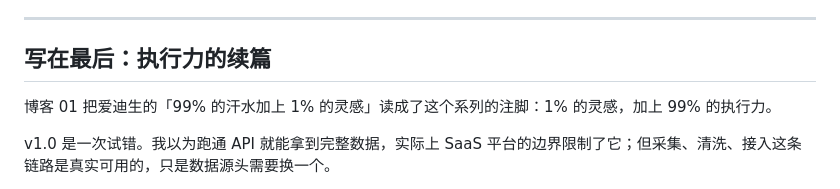
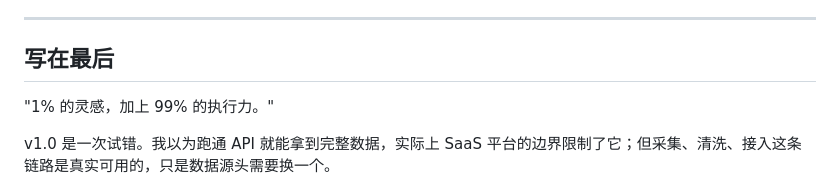
Before and after one commit to youcheng10d/what-to-eat, a Markdown page: docs/blog/blog-02-v1.0.md, the part around the change. GitHub-like rendering.

Commit message:
Revise conclusion for clarity and emphasis
Refined the conclusion section to emphasize the importance of execution and insights gained during the project.

```diff
--- a/docs/blog/blog-02-v1.0.md
+++ b/docs/blog/blog-02-v1.0.md
@@ -109,9 +109,9 @@ token 和 openid 属于个人凭证，提交前全部清空，数据文件也检
 
 ---
 
-## 写在最后：执行力的续篇
+## 写在最后
 
-博客 01 把爱迪生的「99% 的汗水加上 1% 的灵感」读成了这个系列的注脚：1% 的灵感，加上 99% 的执行力。
+"1% 的灵感，加上 99% 的执行力。"
 
 v1.0 是一次试错。我以为跑通 API 就能拿到完整数据，实际上 SaaS 平台的边界限制了它；但采集、清洗、接入这条链路是真实可用的，只是数据源头需要换一个。
 
```
